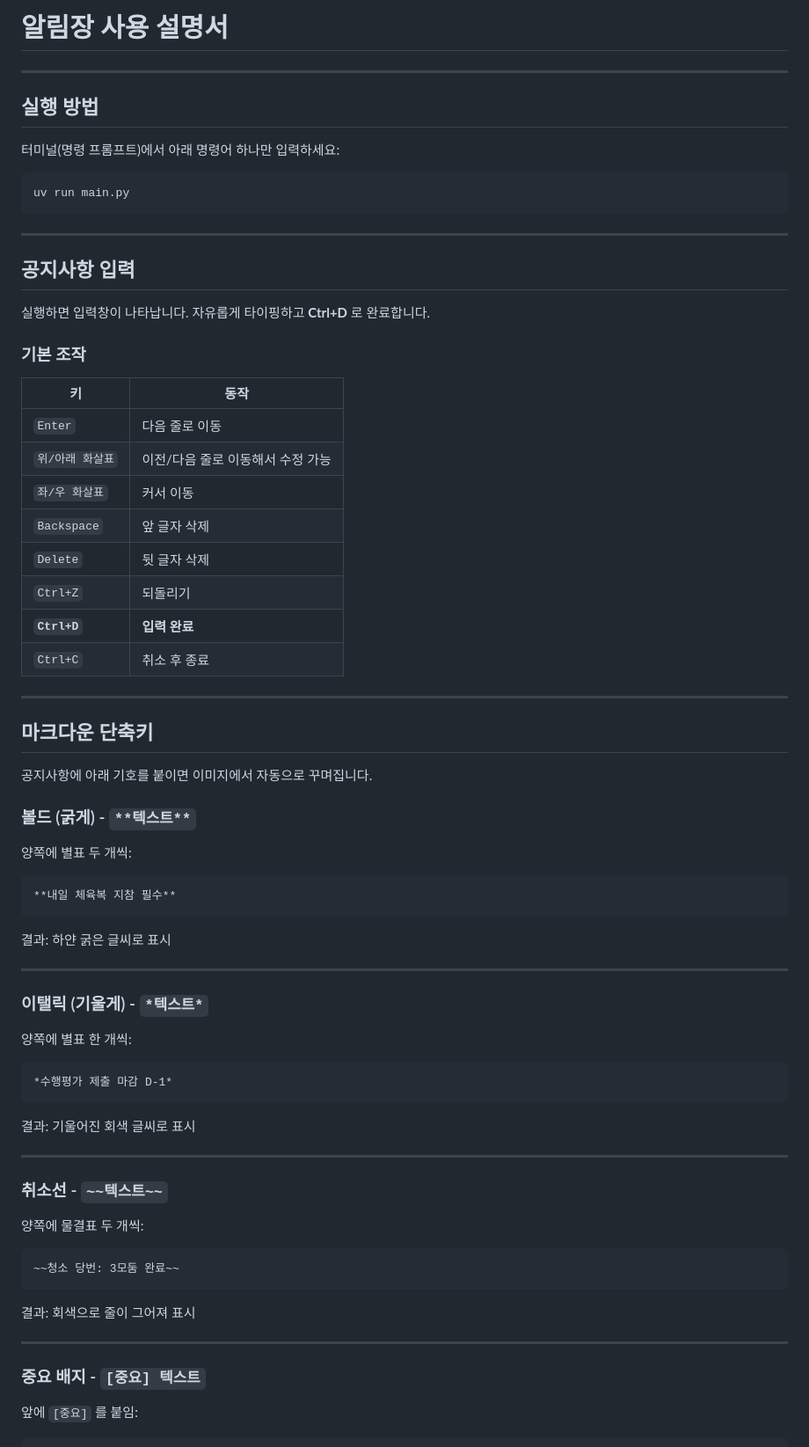
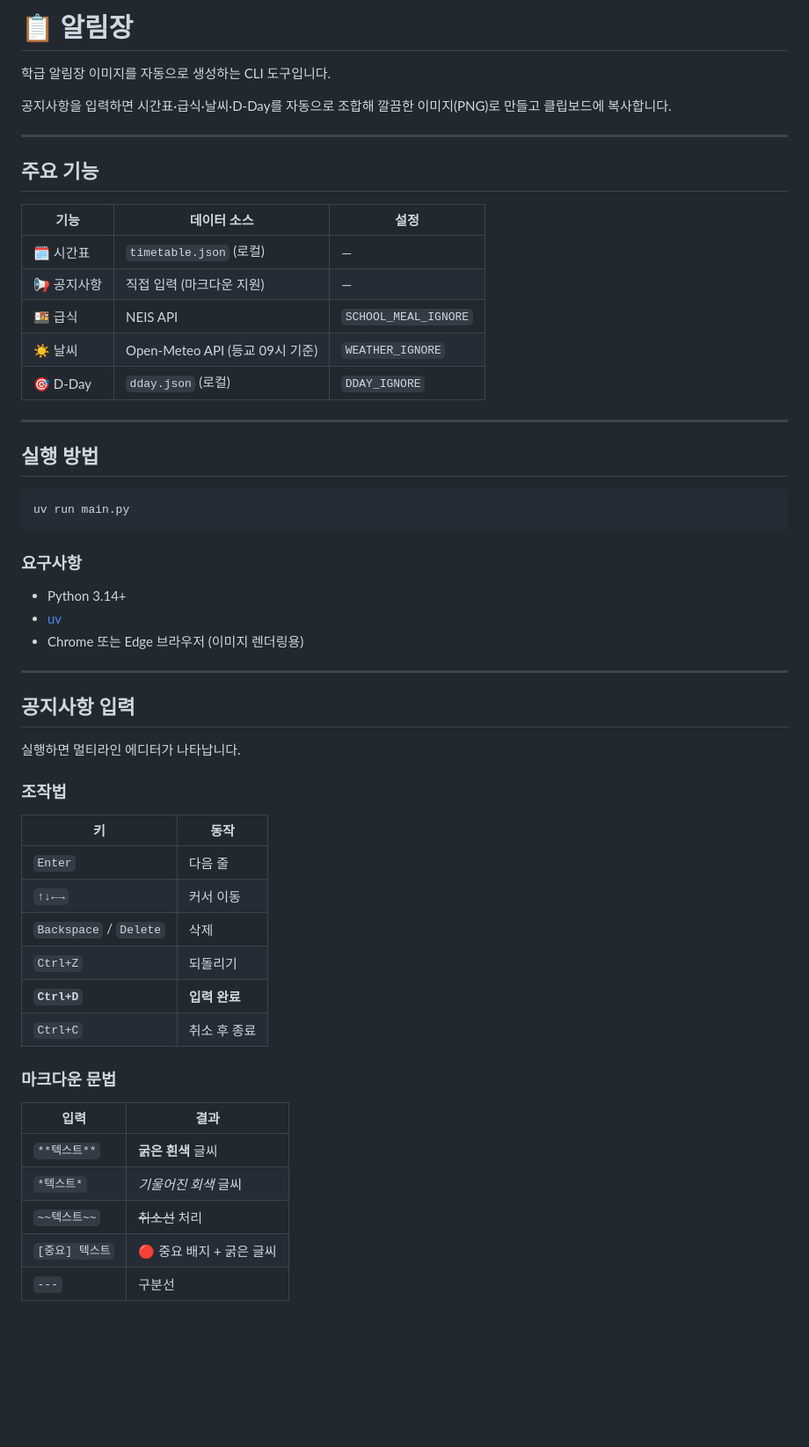
Before and after one commit to gksrbals/alrimjang, a Markdown page: README.md, the part around one of its changes. Shown at 88% size. GitHub-like rendering; blank space fills up the shorter version.

Commit message:
docs: README 수정

````diff
--- a/README.md
+++ b/README.md
@@ -1,77 +1,59 @@
-# 알림장 사용 설명서
+# 📋 알림장
+
+학급 알림장 이미지를 자동으로 생성하는 CLI 도구입니다.
+
+공지사항을 입력하면 시간표·급식·날씨·D-Day를 자동으로 조합해 깔끔한 이미지(PNG)로 만들고 클립보드에 복사합니다.
+
+---
+
+## 주요 기능
+
+| 기능 | 데이터 소스 | 설정 |
+|------|-----------|------|
+| 🗓️ 시간표 | `timetable.json` (로컬) | — |
+| 📢 공지사항 | 직접 입력 (마크다운 지원) | — |
+| 🍱 급식 | NEIS API | `SCHOOL_MEAL_IGNORE` |
+| ☀️ 날씨 | Open-Meteo API (등교 09시 기준) | `WEATHER_IGNORE` |
+| 🎯 D-Day | `dday.json` (로컬) | `DDAY_IGNORE` |
 
 ---
 
 ## 실행 방법
 
-터미널(명령 프롬프트)에서 아래 명령어 하나만 입력하세요:
-
-```
+```bash
 uv run main.py
 ```
+
+### 요구사항
+
+- Python 3.14+
+- [uv](https://docs.astral.sh/uv/)
+- Chrome 또는 Edge 브라우저 (이미지 렌더링용)
 
 ---
 
 ## 공지사항 입력
 
-실행하면 입력창이 나타납니다. 자유롭게 타이핑하고 **Ctrl+D** 로 완료합니다.
+실행하면 멀티라인 에디터가 나타납니다.
 
-### 기본 조작
+### 조작법
 
 | 키 | 동작 |
 |---|---|
-| `Enter` | 다음 줄로 이동 |
-| `위/아래 화살표` | 이전/다음 줄로 이동해서 수정 가능 |
-| `좌/우 화살표` | 커서 이동 |
-| `Backspace` | 앞 글자 삭제 |
-| `Delete` | 뒷 글자 삭제 |
+| `Enter` | 다음 줄 |
+| `↑↓←→` | 커서 이동 |
+| `Backspace` / `Delete` | 삭제 |
 | `Ctrl+Z` | 되돌리기 |
 | **`Ctrl+D`** | **입력 완료** |
 | `Ctrl+C` | 취소 후 종료 |
 
----
+### 마크다운 문법
 
-## 마크다운 단축키
+| 입력 | 결과 |
+|------|------|
+| `**텍스트**` | **굵은 흰색** 글씨 |
+| `*텍스트*` | *기울어진 회색* 글씨 |
+| `~~텍스트~~` | ~~취소선~~ 처리 |
+| `[중요] 텍스트` | 🔴 중요 배지 + 굵은 글씨 |
+| `---` | 구분선 |
 
-공지사항에 아래 기호를 붙이면 이미지에서 자동으로 꾸며집니다.
-
-### 볼드 (굵게) - `**텍스트**`
-
-양쪽에 별표 두 개씩:
-
-```
-**내일 체육복 지참 필수**
-```
-
-결과: 하얀 굵은 글씨로 표시
-
----
-
-### 이탤릭 (기울게) - `*텍스트*`
-
-양쪽에 별표 한 개씩:
-
-```
-*수행평가 제출 마감 D-1*
-```
-
-결과: 기울어진 회색 글씨로 표시
-
----
-
-### 취소선 - `~~텍스트~~`
-
-양쪽에 물결표 두 개씩:
-
-```
-~~청소 당번: 3모둠 완료~~
-```
-
-결과: 회색으로 줄이 그어져 표시
-
----
-
-### 중요 배지 - `[중요] 텍스트`
-
-앞에 `[중요]` 를 붙임:
-
````
Also changed, not shown: other parts of README.md (+80 -71 lines).
